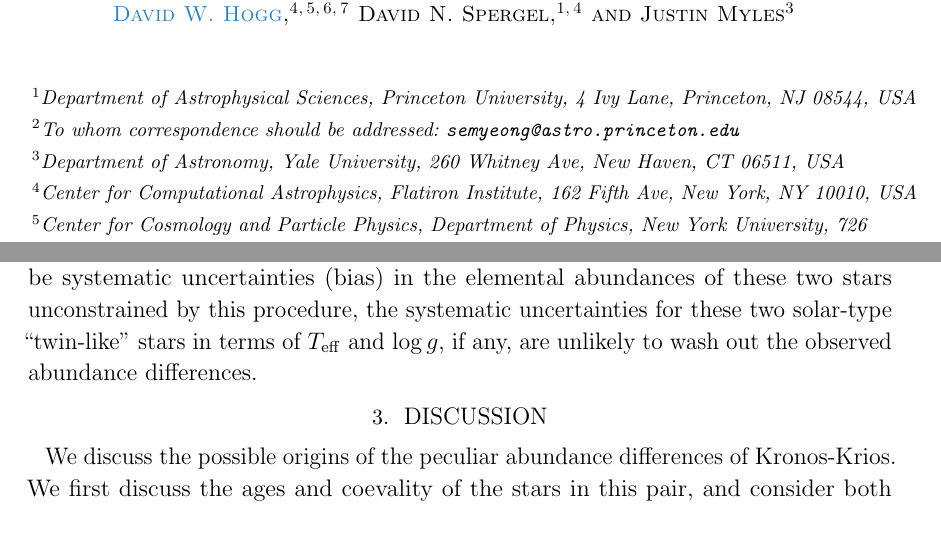
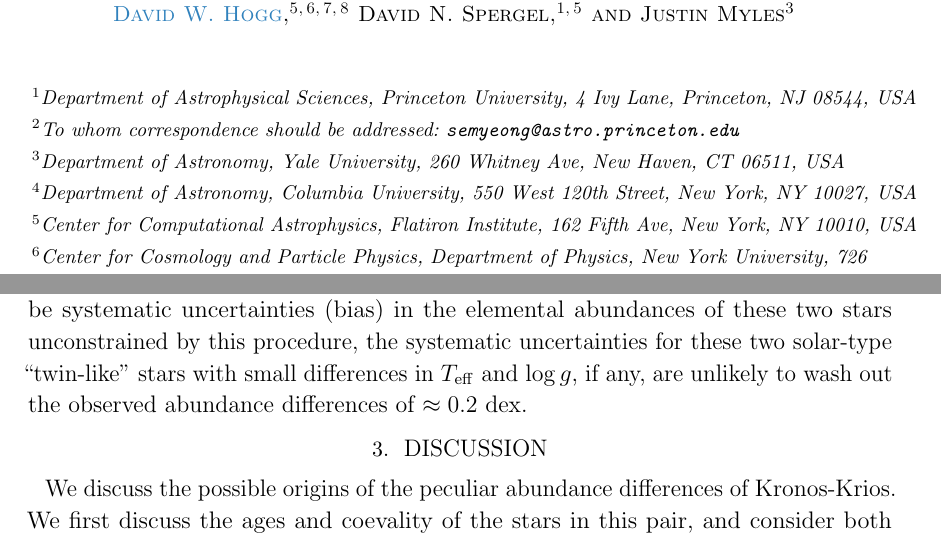
Before and after one commit to smoh/Group1199, a LaTeX paper (paper/ms.tex): two parts of pages 1 and 12 of 22, joined at a grey line, cut so that both start at the same text. Compiled offline with pdfLaTeX.

Commit message:
word treak and add JMB affil

```diff
--- a/paper/ms.tex
+++ b/paper/ms.tex
@@ -94,6 +94,8 @@
 \author[0000-0002-9873-1471]{John M. Brewer}
 \affil{Department of Astronomy, Yale University, 260 Whitney Ave,
   New Haven, CT 06511, USA}
+\affil{Department of Astronomy, Columbia University, 550 West 120th Street,
+  New York, NY 10027, USA}
 
 \author[0000-0003-2866-9403]{David W. Hogg}
 \affil{Center for Computational Astrophysics, Flatiron Institute, 162 Fifth Ave,
@@ -604,11 +606,10 @@ presented in \tablename~\ref{tab:kk} from \citealt{2016ApJS..225...32B}
 are estimated from repeated measurements of multiple spectra of the same stars.
 We note that while there may be systematic uncertainties (bias) in the elemental
 abundances of these two stars unconstrained by this procedure,
-the systematic uncertainties for these two solar-type ``twin-like'' stars in
-terms of $T_\mathrm{eff}$ and $\log{g}$, if any, are unlikely to wash out
-the observed abundance differences.
+the systematic uncertainties for these two solar-type ``twin-like'' stars
+with small differences in $T_\mathrm{eff}$ and $\log{g}$, if any, are unlikely to wash out
+the observed abundance differences of $\approx 0.2$~dex.
 
-%TODO: plot styles...
 \begin{figure}[htbp]
   \begin{center}
     \includegraphics[width=\linewidth]{orbits.pdf}
```
